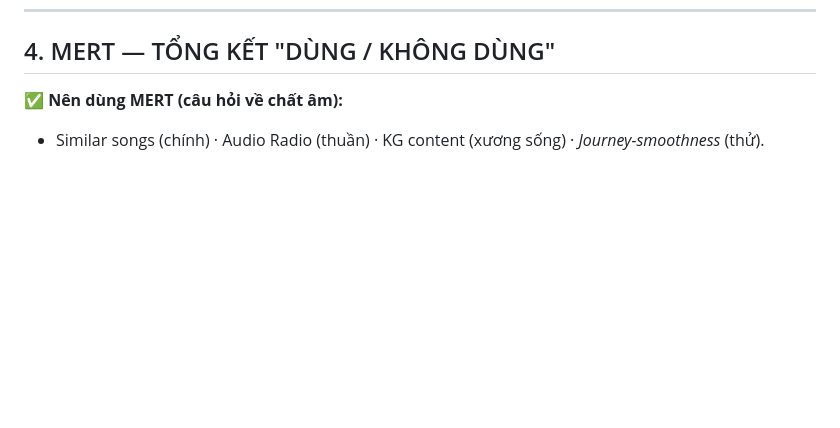
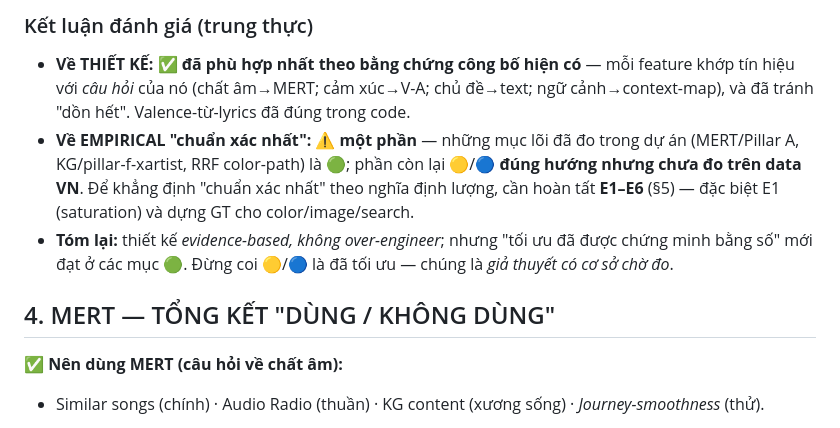
Before and after one commit to giaduocquach/Brightify, a Markdown page: docs/FEATURE_SIGNAL_DESIGN_V11.md, the part around one of its changes. GitHub-like rendering; blank space fills up the shorter version.

```diff
--- a/docs/FEATURE_SIGNAL_DESIGN_V11.md
+++ b/docs/FEATURE_SIGNAL_DESIGN_V11.md
@@ -117,3 +133,8 @@ Feature nhiễu/dư thừa **làm giảm** hiệu năng & khái quát hóa; "sid
+### Kết luận đánh giá (trung thực)
+- **Về THIẾT KẾ:** ✅ **đã phù hợp nhất theo bằng chứng công bố hiện có** — mỗi feature khớp tín hiệu với *câu hỏi* của nó (chất âm→MERT; cảm xúc→V-A; chủ đề→text; ngữ cảnh→context-map), và đã tránh "dồn hết". Valence-từ-lyrics đã đúng trong code.
+- **Về EMPIRICAL "chuẩn xác nhất":** ⚠️ **một phần** — những mục lõi đã đo trong dự án (MERT/Pillar A, KG/pillar-f-xartist, RRF color-path) là 🟢; phần còn lại 🟡/🔵 **đúng hướng nhưng chưa đo trên data VN**. Để khẳng định "chuẩn xác nhất" theo nghĩa định lượng, cần hoàn tất **E1–E6** (§5) — đặc biệt E1 (saturation) và dựng GT cho color/image/search.
+- **Tóm lại:** thiết kế *evidence-based, không over-engineer*; nhưng "tối ưu đã được chứng minh bằng số" mới đạt ở các mục 🟢. Đừng coi 🟡/🔵 là đã tối ưu — chúng là *giả thuyết có cơ sở chờ đo*.
+
 ## 4. MERT — TỔNG KẾT "DÙNG / KHÔNG DÙNG"
 
 **✅ Nên dùng MERT (câu hỏi về chất âm):**
```
Also changed, not shown: other parts of docs/FEATURE_SIGNAL_DESIGN_V11.md (+16 -0 lines).
